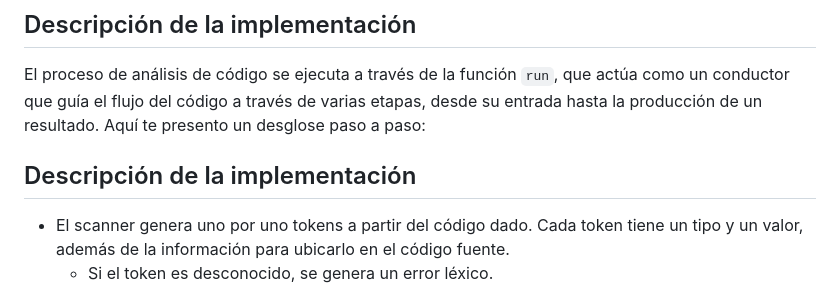
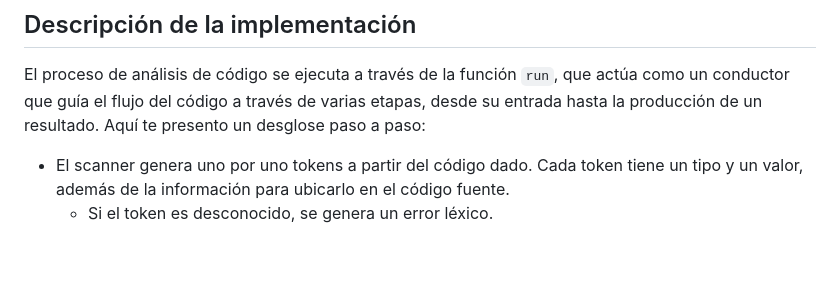
Before and after one commit to DivorcedLance/scanner-parser, a Markdown page: README.md, the part around one of its changes. Drawn GitHub-style; blank space fills up the shorter version.

Commit message:
updating some index in README

```diff
--- a/README.md
+++ b/README.md
@@ -475,8 +475,6 @@ G() {
 ## Descripción de la implementación
 
 El proceso de análisis de código se ejecuta a través de la función `run`, que actúa como un conductor que guía el flujo del código a través de varias etapas, desde su entrada hasta la producción de un resultado. Aquí te presento un desglose paso a paso:
-
-## Descripción de la implementación
 
 * El scanner genera uno por uno tokens a partir del código dado. Cada token tiene un tipo y un valor, además de la información para ubicarlo en el código fuente.
   * Si el token es desconocido, se genera un error léxico.
```
Also changed, not shown: other parts of README.md (+2 -2 lines).
